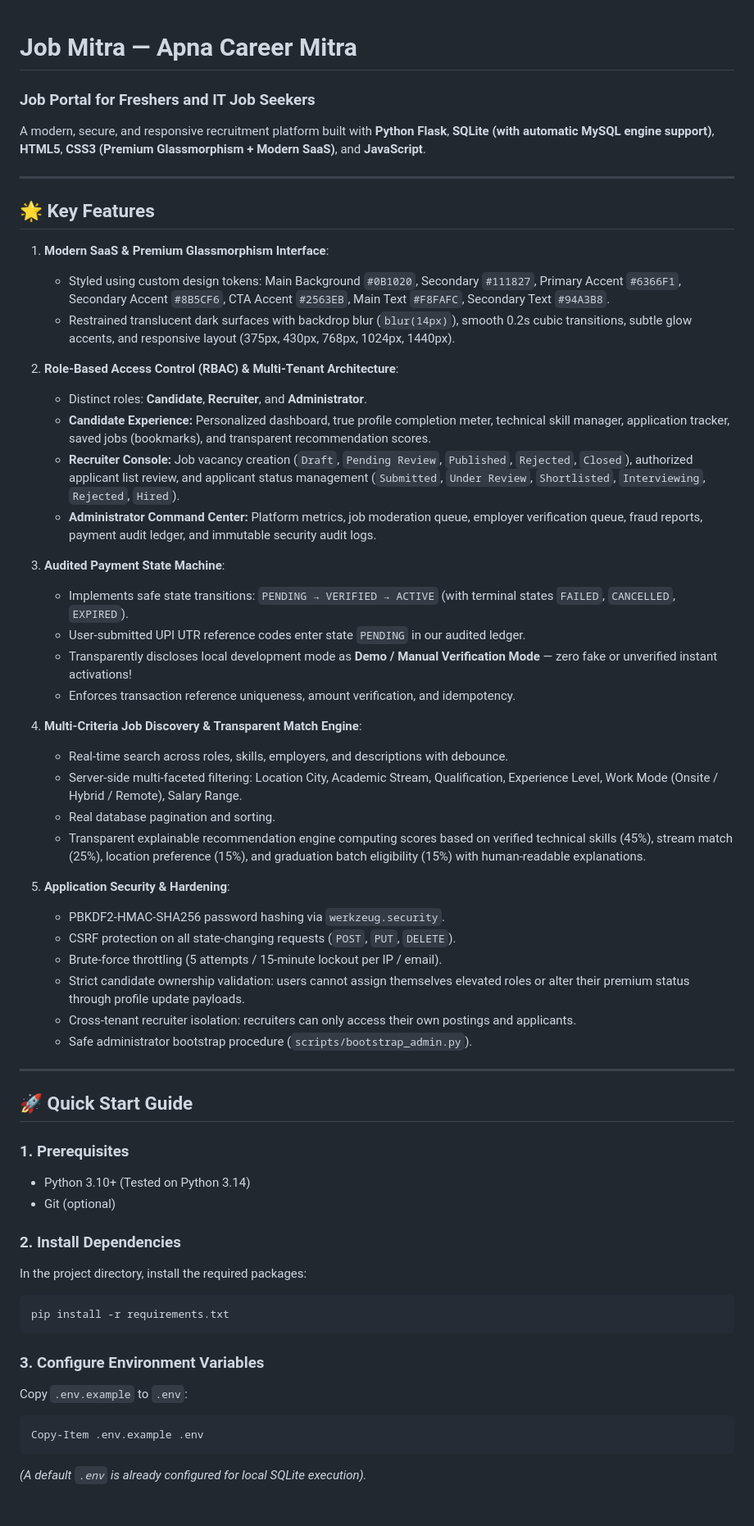
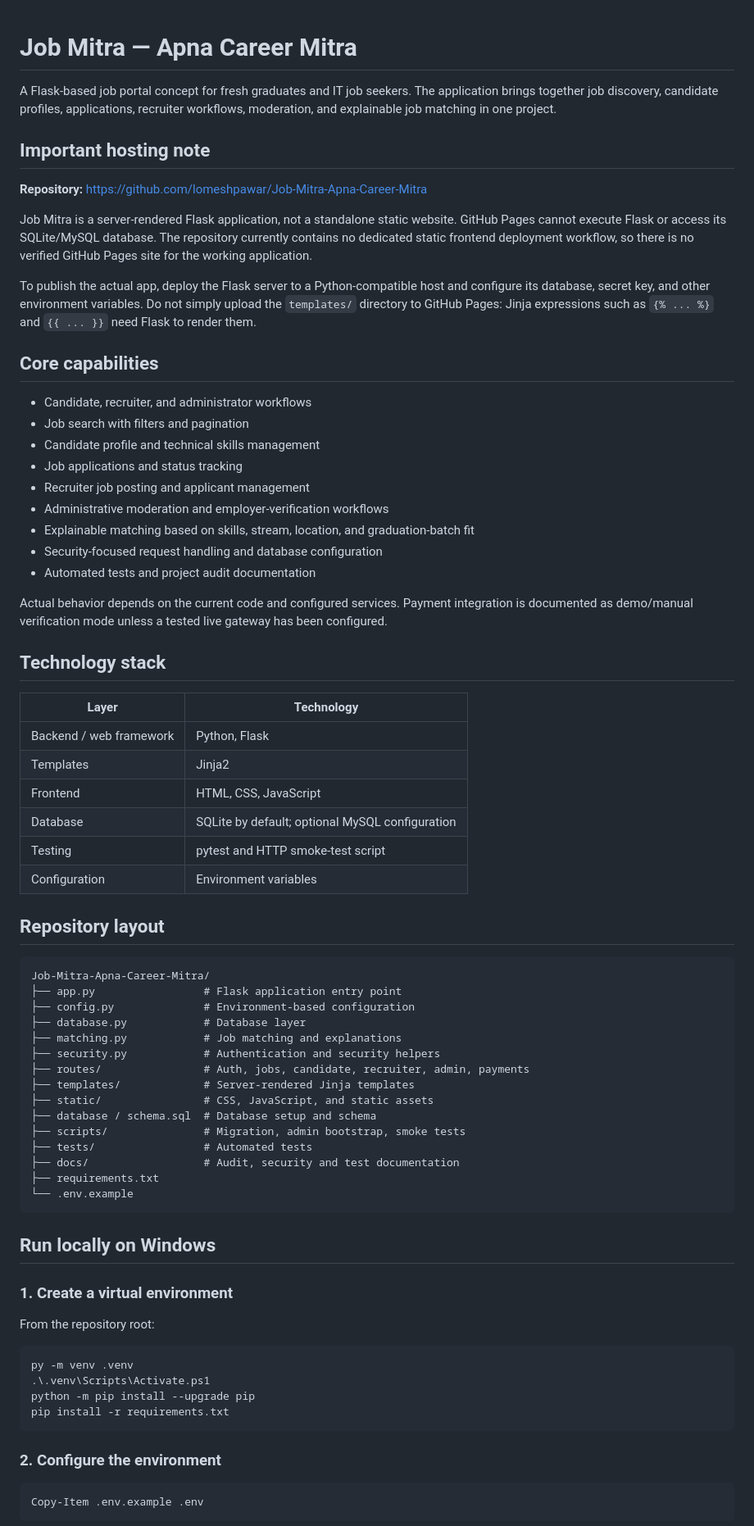
Before and after one commit to lomeshpawar/Job-Mitra-Apna-Career-Mitra, a Markdown page: README.md, the part around one of its changes. Shown at 82% size. Drawn GitHub-style.

Commit message:
docs: clarify Job Mitra deployment requirements

````diff
--- a/README.md
+++ b/README.md
@@ -1,60 +1,76 @@
 # Job Mitra — Apna Career Mitra
-### Job Portal for Freshers and IT Job Seekers
 
-A modern, secure, and responsive recruitment platform built with **Python Flask**, **SQLite (with automatic MySQL engine support)**, **HTML5**, **CSS3 (Premium Glassmorphism + Modern SaaS)**, and **JavaScript**.
+A Flask-based job portal concept for fresh graduates and IT job seekers. The application brings together job discovery, candidate profiles, applications, recruiter workflows, moderation, and explainable job matching in one project.
 
----
+## Important hosting note
 
-## 🌟 Key Features
+**Repository:** https://github.com/lomeshpawar/Job-Mitra-Apna-Career-Mitra
 
-1. **Modern SaaS & Premium Glassmorphism Interface**:
-   - Styled using custom design tokens: Main Background `#0B1020`, Secondary `#111827`, Primary Accent `#6366F1`, Secondary Accent `#8B5CF6`, CTA Accent `#2563EB`, Main Text `#F8FAFC`, Secondary Text `#94A3B8`.
-   - Restrained translucent dark surfaces with backdrop blur (`blur(14px)`), smooth 0.2s cubic transitions, subtle glow accents, and responsive layout (375px, 430px, 768px, 1024px, 1440px).
+Job Mitra is a server-rendered Flask application, not a standalone static website. GitHub Pages cannot execute Flask or access its SQLite/MySQL database. The repository currently contains no dedicated static frontend deployment workflow, so there is no verified GitHub Pages site for the working application.
 
-2. **Role-Based Access Control (RBAC) & Multi-Tenant Architecture**:
-   - Distinct roles: **Candidate**, **Recruiter**, and **Administrator**.
-   - **Candidate Experience:** Personalized dashboard, true profile completion meter, technical skill manager, application tracker, saved jobs (bookmarks), and transparent recommendation scores.
-   - **Recruiter Console:** Job vacancy creation (`Draft`, `Pending Review`, `Published`, `Rejected`, `Closed`), authorized applicant list review, and applicant status management (`Submitted`, `Under Review`, `Shortlisted`, `Interviewing`, `Rejected`, `Hired`).
-   - **Administrator Command Center:** Platform metrics, job moderation queue, employer verification queue, fraud reports, payment audit ledger, and immutable security audit logs.
+To publish the actual app, deploy the Flask server to a Python-compatible host and configure its database, secret key, and other environment variables. Do not simply upload the `templates/` directory to GitHub Pages: Jinja expressions such as `{% ... %}` and `{{ ... }}` need Flask to render them.
 
-3. **Audited Payment State Machine**:
-   - Implements safe state transitions: `PENDING → VERIFIED → ACTIVE` (with terminal states `FAILED`, `CANCELLED`, `EXPIRED`).
-   - User-submitted UPI UTR reference codes enter state `PENDING` in our audited ledger.
-   - Transparently discloses local development mode as **Demo / Manual Verification Mode** — zero fake or unverified instant activations!
-   - Enforces transaction reference uniqueness, amount verification, and idempotency.
+## Core capabilities
 
-4. **Multi-Criteria Job Discovery & Transparent Match Engine**:
-   - Real-time search across roles, skills, employers, and descriptions with debounce.
-   - Server-side multi-faceted filtering: Location City, Academic Stream, Qualification, Experience Level, Work Mode (Onsite / Hybrid / Remote), Salary Range.
-   - Real database pagination and sorting.
-   - Transparent explainable recommendation engine computing scores based on verified technical skills (45%), stream match (25%), location preference (15%), and graduation batch eligibility (15%) with human-readable explanations.
+- Candidate, recruiter, and administrator workflows
+- Job search with filters and pagination
+- Candidate profile and technical skills management
+- Job applications and status tracking
+- Recruiter job posting and applicant management
+- Administrative moderation and employer-verification workflows
+- Explainable matching based on skills, stream, location, and graduation-batch fit
+- Security-focused request handling and database configuration
+- Automated tests and project audit documentation
 
-5. **Application Security & Hardening**:
-   - PBKDF2-HMAC-SHA256 password hashing via `werkzeug.security`.
-   - CSRF protection on all state-changing requests (`POST`, `PUT`, `DELETE`).
-   - Brute-force throttling (5 attempts / 15-minute lockout per IP / email).
-   - Strict candidate ownership validation: users cannot assign themselves elevated roles or alter their premium status through profile update payloads.
-   - Cross-tenant recruiter isolation: recruiters can only access their own postings and applicants.
-   - Safe administrator bootstrap procedure (`scripts/bootstrap_admin.py`).
+Actual behavior depends on the current code and configured services. Payment integration is documented as demo/manual verification mode unless a tested live gateway has been configured.
 
----
+## Technology stack
 
-## 🚀 Quick Start Guide
+| Layer | Technology |
+|---|---|
+| Backend / web framework | Python, Flask |
+| Templates | Jinja2 |
+| Frontend | HTML, CSS, JavaScript |
+| Database | SQLite by default; optional MySQL configuration |
+| Testing | pytest and HTTP smoke-test script |
+| Configuration | Environment variables |
 
-### 1. Prerequisites
-- Python 3.10+ (Tested on Python 3.14)
-- Git (optional)
+## Repository layout
 
-### 2. Install Dependencies
-In the project directory, install the required packages:
-```bash
+```text
+Job-Mitra-Apna-Career-Mitra/
+├── app.py                 # Flask application entry point
+├── config.py              # Environment-based configuration
+├── database.py            # Database layer
+├── matching.py            # Job matching and explanations
+├── security.py            # Authentication and security helpers
+├── routes/                # Auth, jobs, candidate, recruiter, admin, payments
+├── templates/             # Server-rendered Jinja templates
+├── static/                # CSS, JavaScript, and static assets
+├── database / schema.sql  # Database setup and schema
+├── scripts/               # Migration, admin bootstrap, smoke tests
+├── tests/                 # Automated tests
+├── docs/                  # Audit, security and test documentation
+├── requirements.txt
+└── .env.example
+```
+
+## Run locally on Windows
+
+### 1. Create a virtual environment
+
+From the repository root:
+
+```powershell
+py -m venv .venv
+.\.venv\Scripts\Activate.ps1
+python -m pip install --upgrade pip
 pip install -r requirements.txt
 ```
 
-### 3. Configure Environment Variables
-Copy `.env.example` to `.env`:
-```bash
+### 2. Configure the environment
+
+```powershell
 Copy-Item .env.example .env
 ```
-*(A default `.env` is already configured for local SQLite execution).*
 
````
Also changed, not shown: other parts of README.md (+36 -95 lines).
